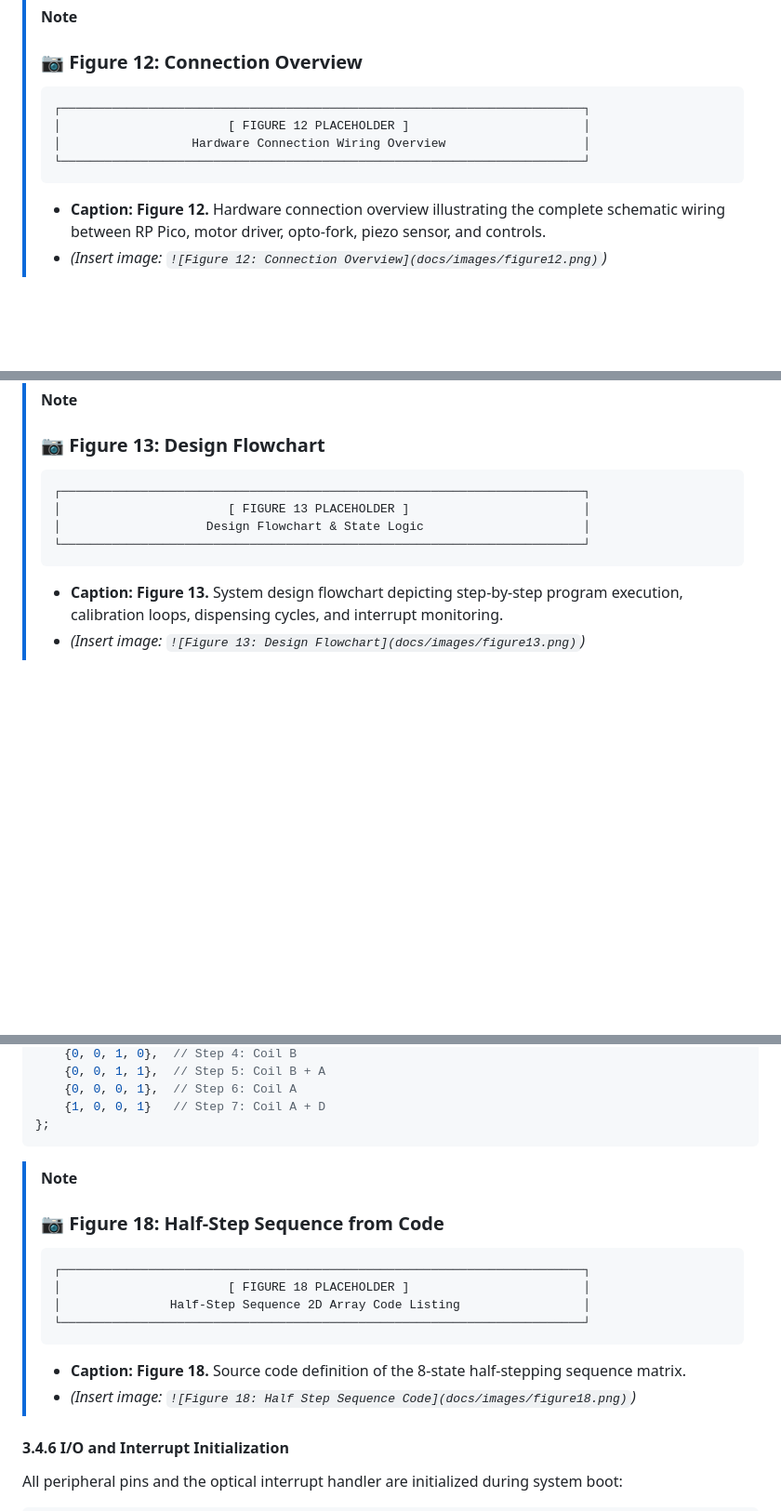
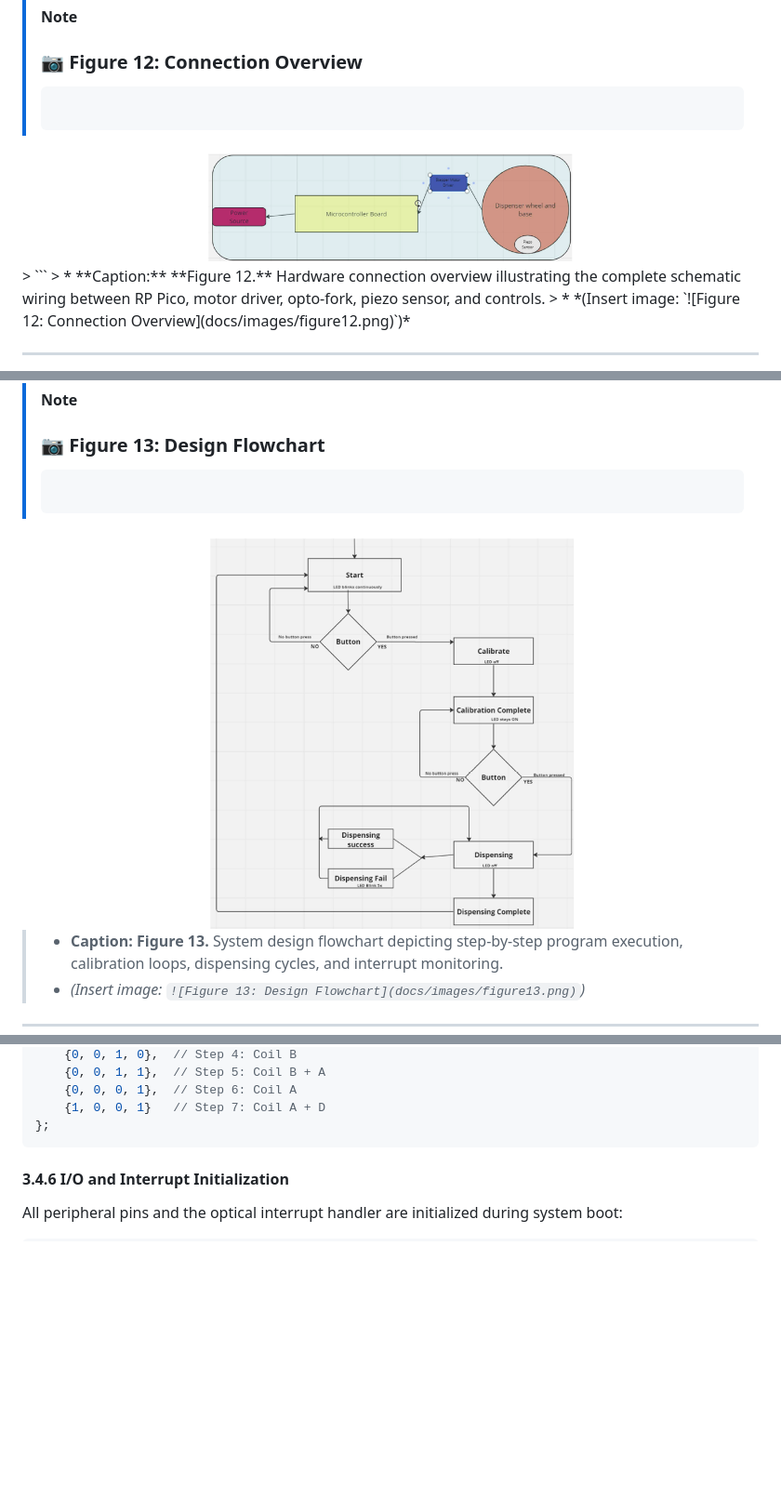
Before and after one commit to dejoo10/Pill-Dispenser, a Markdown page: README.md, 3 parts joined by grey strips. Shown at 93% size. Rendered like a GitHub page; pictures changed too: images/Figure-12.png (added), images/Figure-13.png (added); blank space fills up the shorter version.

Commit message:
figures added

````diff
--- a/README.md
+++ b/README.md
@@ -294,10 +294,9 @@ graph TD
 > ### 📷 Figure 12: Connection Overview
 >
 > ```
-> ┌────────────────────────────────────────────────────────────────────────┐
-> │                       [ FIGURE 12 PLACEHOLDER ]                        │
-> │                  Hardware Connection Wiring Overview                   │
-> └────────────────────────────────────────────────────────────────────────┘
+ <div align="center">
+   <img src="images/Figure-12.png" alt="Figure 12: Connection Overview" width="400" />
+ </div>
 > ```
 > * **Caption:** **Figure 12.** Hardware connection overview illustrating the complete schematic wiring between RP Pico, motor driver, opto-fork, piezo sensor, and controls.
 > * *(Insert image: `![Figure 12: Connection Overview](docs/images/figure12.png)`)*
@@ -347,11 +346,10 @@ stateDiagram-v2
 > ### 📷 Figure 13: Design Flowchart
 >
 > ```
-> ┌────────────────────────────────────────────────────────────────────────┐
-> │                       [ FIGURE 13 PLACEHOLDER ]                        │
-> │                    Design Flowchart & State Logic                      │
-> └────────────────────────────────────────────────────────────────────────┘
-> ```
+ <div align="center">
+   <img src="images/Figure-13.png" alt="Figure 13: Design flow chat" width="400" />
+ </div>
+
 > * **Caption:** **Figure 13.** System design flowchart depicting step-by-step program execution, calibration loops, dispensing cycles, and interrupt monitoring.
 > * *(Insert image: `![Figure 13: Design Flowchart](docs/images/figure13.png)`)*
 
@@ -538,17 +536,6 @@ static const uint HalfStep_Sequence[8][4] = {
 };
 ```
 
-> [!NOTE]
-> ### 📷 Figure 18: Half-Step Sequence from Code
->
-> ```
-> ┌────────────────────────────────────────────────────────────────────────┐
-> │                       [ FIGURE 18 PLACEHOLDER ]                        │
-> │               Half-Step Sequence 2D Array Code Listing                 │
-> └────────────────────────────────────────────────────────────────────────┘
-> ```
-> * **Caption:** **Figure 18.** Source code definition of the 8-state half-stepping sequence matrix.
-> * *(Insert image: `![Figure 18: Half Step Sequence Code](docs/images/figure18.png)`)*
 
 #### 3.4.6 I/O and Interrupt Initialization
 
````
Also changed, not shown: other parts of README.md (+2 -19 lines).
